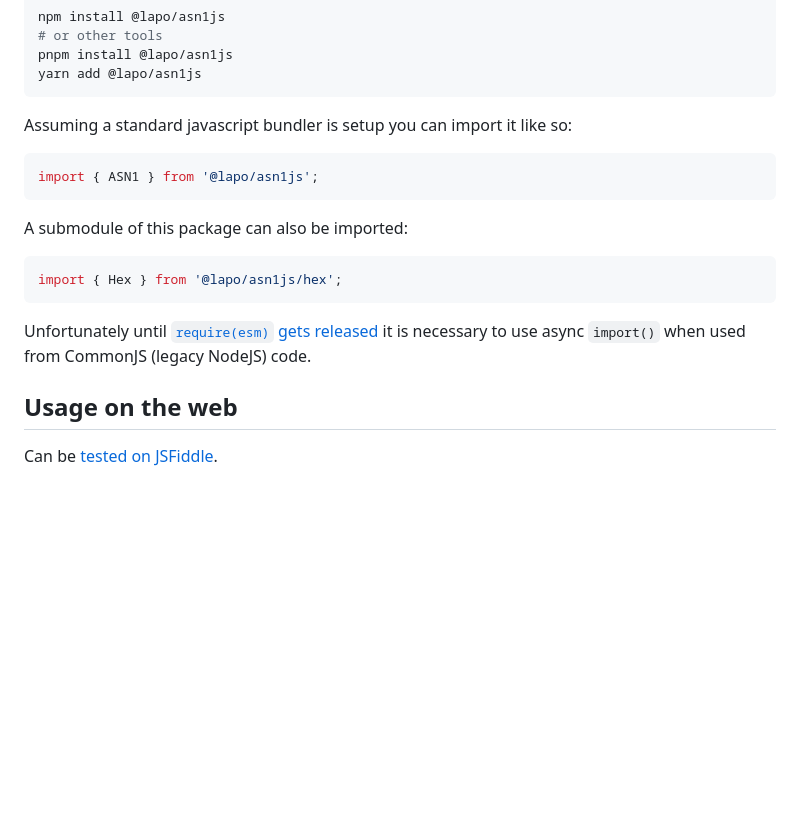
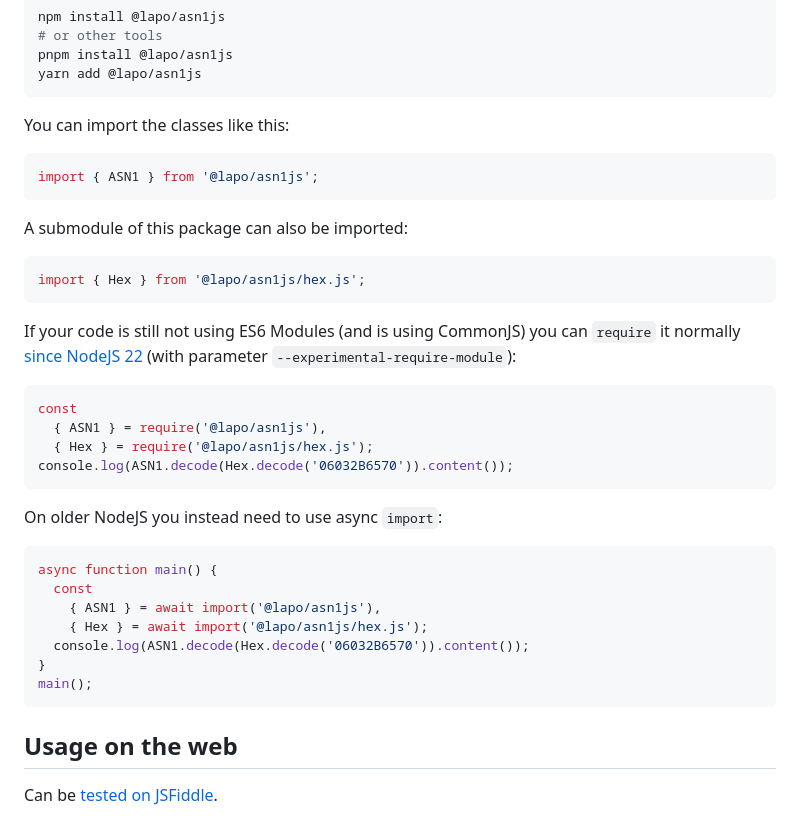
Before and after one commit to lapo-luchini/asn1js, a Markdown page: README.md, the part around the change. Rendered like a GitHub page; blank space fills up the shorter version.

Commit message:
Update require-ESM docs.

````diff
--- a/README.md
+++ b/README.md
@@ -17,7 +17,7 @@ pnpm install @lapo/asn1js
 yarn add @lapo/asn1js
 ```
 
-Assuming a standard javascript bundler is setup you can import it like so:
+You can import the classes like this:
 
 ```js
 import { ASN1 } from '@lapo/asn1js';
@@ -26,10 +26,29 @@ import { ASN1 } from '@lapo/asn1js';
 A submodule of this package can also be imported:
 
 ```js
-import { Hex } from '@lapo/asn1js/hex';
+import { Hex } from '@lapo/asn1js/hex.js';
 ```
 
-Unfortunately until [`require(esm)` gets released](https://joyeecheung.github.io/blog/2024/03/18/require-esm-in-node-js/) it is necessary to use async `import()` when used from CommonJS (legacy NodeJS) code.
+If your code is still not using ES6 Modules (and is using CommonJS) you can `require` it normally [since NodeJS 22](https://joyeecheung.github.io/blog/2024/03/18/require-esm-in-node-js/) (with parameter `--experimental-require-module`):
+
+```js
+const
+  { ASN1 } = require('@lapo/asn1js'),
+  { Hex } = require('@lapo/asn1js/hex.js');
+console.log(ASN1.decode(Hex.decode('06032B6570')).content());
+```
+
+On older NodeJS you instead need to use async `import`:
+
+```js
+async function main() {
+  const
+    { ASN1 } = await import('@lapo/asn1js'),
+    { Hex } = await import('@lapo/asn1js/hex.js');
+  console.log(ASN1.decode(Hex.decode('06032B6570')).content());
+}
+main();
+```
 
 Usage on the web
 --------------------
````
